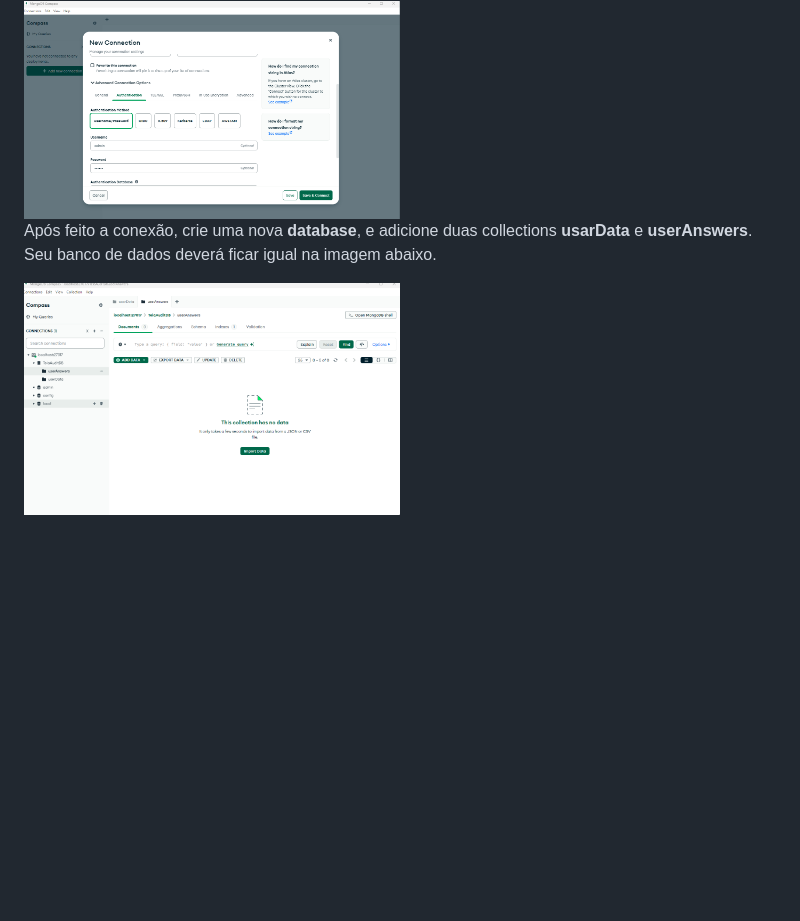
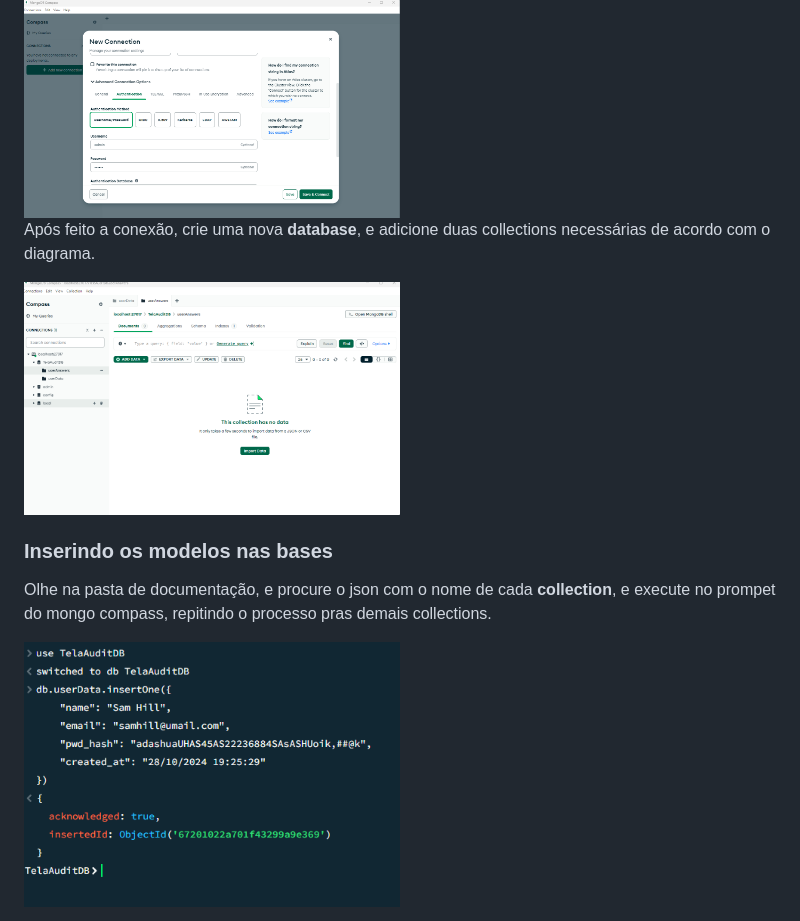
Before and after one commit to calebeandrade93/TG2_iso9241-11_website, a Markdown page: README.md, the part around the change. Drawn GitHub-style; pictures changed too: docs/images/adicionando-objeto.png (added); blank space fills up the shorter version.

```diff
--- a/README.md
+++ b/README.md
@@ -75,7 +75,13 @@ Clique em **Advanced Connection Options -> Authentication -> Username/Password**
 
 <img src="./docs/images/exemplo-conexao.png" alt="exemplo-conexao" width="50%">
 
-Após feito a conexão, crie uma nova **database**, e adicione duas collections **usarData** e **userAnswers**.
-Seu banco de dados deverá ficar igual na imagem abaixo.
+Após feito a conexão, crie uma nova **database**, e adicione duas collections necessárias de acordo com o diagrama.
 
 <img src="./docs/images/criacao-dbs.png" alt="autenticacao" width="50%">
+
+
+### Inserindo os modelos nas bases
+
+Olhe na pasta de documentação, e procure o json com o nome de cada **collection**, e execute no prompet do mongo compass, repitindo o processo pras demais collections.
+
+<img src="./docs/images/adicionando-objeto.png" alt="adicionando-objeto" width="50%">
```
Also changed, not shown: 10 other files.
